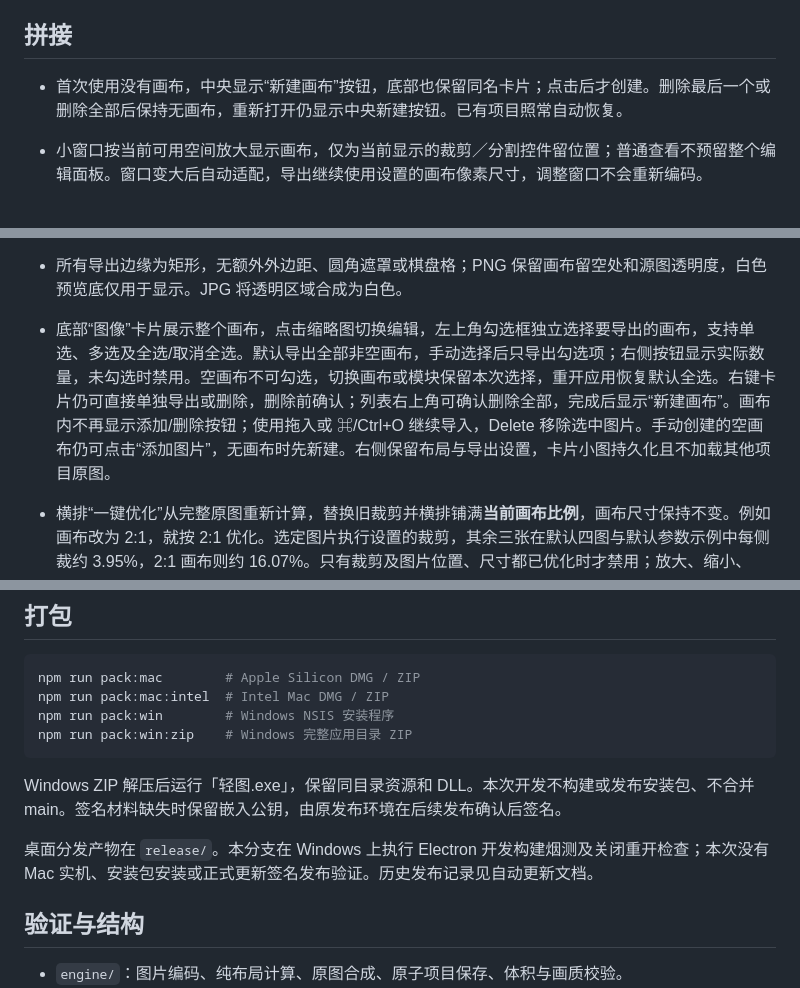
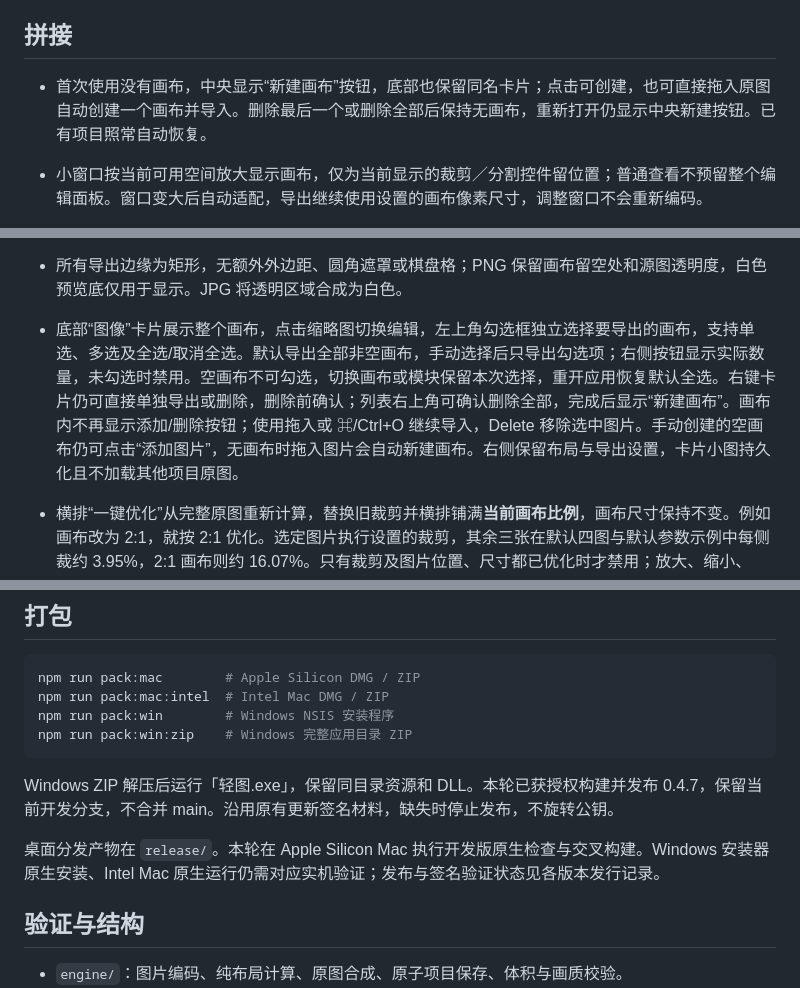
Before and after one commit to a1meon/qingtu, a Markdown page: qingtu/README.md, 3 parts joined by grey strips. Rendered like a GitHub page.

Commit message:
Release 0.4.7 with automatic drop canvas creation and numeric crop buttons

````diff
--- a/qingtu/README.md
+++ b/qingtu/README.md
@@ -19,7 +19,7 @@ Mac / Windows 本地图片压缩与拼接工具。拖入图片，设置大小或
 
 ## 拼接
 
-- 首次使用没有画布，中央显示“新建画布”按钮，底部也保留同名卡片；点击后才创建。删除最后一个或删除全部后保持无画布，重新打开仍显示中央新建按钮。已有项目照常自动恢复。
+- 首次使用没有画布，中央显示“新建画布”按钮，底部也保留同名卡片；点击可创建，也可直接拖入原图自动创建一个画布并导入。删除最后一个或删除全部后保持无画布，重新打开仍显示中央新建按钮。已有项目照常自动恢复。
 
 - 小窗口按当前可用空间放大显示画布，仅为当前显示的裁剪／分割控件留位置；普通查看不预留整个编辑面板。窗口变大后自动适配，导出继续使用设置的画布像素尺寸，调整窗口不会重新编码。
 
@@ -33,7 +33,7 @@ Mac / Windows 本地图片压缩与拼接工具。拖入图片，设置大小或
 - 横排、宫格、竖排首次进入时自动排列并贴合内容；手动指定过画布时，在该画布内等比排列。横排等高、竖排等宽；宫格每行等高、各行同宽，无空格或空洞，无法容纳时提示调整，不自动裁切图片。四种布局分别自动记住最后的**画布尺寸、图片位置和尺寸**，切回时恢复，点击当前布局不重排；自由首次保留当前变换。每次导入也会按各布局自己的相对位置重新贴合已访问的布局，避免切回后遗漏新图。裁剪与顺序仍由项目共用。
 - 横排、竖排、宫格中直接拖动图片换序，显示轻量目标框；换序保留横排图片的裁剪、尺寸与原始导入顺序记录，不重置编辑。自由布局中拖动是移动，保留吸附。四种布局均支持四角与四边共八个缩放手柄，默认等比；按住 Shift 可独立调节宽高。画布高度保持固定，上下超出部分由画布裁切。缩放默认吸附到画布边缘、其他图片边缘和中心线，显示轻量辅助线；吸附不改变默认等比规则。画布外以 22% 透明度显示，选中框在前景；淡显、选中框和手柄都不进入导出。
 - 所有导出边缘为矩形，无额外外边距、圆角遮罩或棋盘格；PNG 保留画布留空处和源图透明度，白色预览底仅用于显示。JPG 将透明区域合成为白色。
-- 底部“图像”卡片展示整个画布，点击缩略图切换编辑，左上角勾选框独立选择要导出的画布，支持单选、多选及全选/取消全选。默认导出全部非空画布，手动选择后只导出勾选项；右侧按钮显示实际数量，未勾选时禁用。空画布不可勾选，切换画布或模块保留本次选择，重开应用恢复默认全选。右键卡片仍可直接单独导出或删除，删除前确认；列表右上角可确认删除全部，完成后显示“新建画布”。画布内不再显示添加/删除按钮；使用拖入或 ⌘/Ctrl+O 继续导入，Delete 移除选中图片。手动创建的空画布仍可点击“添加图片”，无画布时先新建。右侧保留布局与导出设置，卡片小图持久化且不加载其他项目原图。
+- 底部“图像”卡片展示整个画布，点击缩略图切换编辑，左上角勾选框独立选择要导出的画布，支持单选、多选及全选/取消全选。默认导出全部非空画布，手动选择后只导出勾选项；右侧按钮显示实际数量，未勾选时禁用。空画布不可勾选，切换画布或模块保留本次选择，重开应用恢复默认全选。右键卡片仍可直接单独导出或删除，删除前确认；列表右上角可确认删除全部，完成后显示“新建画布”。画布内不再显示添加/删除按钮；使用拖入或 ⌘/Ctrl+O 继续导入，Delete 移除选中图片。手动创建的空画布仍可点击“添加图片”，无画布时拖入图片会自动新建画布。右侧保留布局与导出设置，卡片小图持久化且不加载其他项目原图。
 - 横排“一键优化”从完整原图重新计算，替换旧裁剪并横排铺满**当前画布比例**，画布尺寸保持不变。例如画布改为 2:1，就按 2:1 优化。选定图片执行设置的裁剪，其余三张在默认四图与默认参数示例中每侧裁约 3.95%，2:1 画布则约 16.07%。只有裁剪及图片位置、尺寸都已优化时才禁用；放大、缩小、Shift 拉伸或移动后可再次优化。非横排、无效画布或无法裁剪铺满时仍禁用；参数下拉仍可打开，修改后可重新优化。
 - 画布右上角仅放置各自有背景的重置与“一键优化”，优化位于最右侧，采用简洁的向内收拢线条图标。优化弹窗显示真实裁剪、保存、布局预览阶段；保存与清晰布局预览完成后弹窗直接关闭，即可继续编辑，体积在后台计算。MB 就绪后显示真实文件大小，导出等待实际编码并验证上限。处理中关闭为禁用浅灰色，失败关闭为白底中性色并保留错误。重置先确认，确认按钮沿用主按钮蓝色，取消为白底。右侧布局依次为横排、宫格、竖排、自由。
 - 选中图片，上方显示“裁剪／分割”。双击、右键编辑也打开同一套下方控件，不再弹出可拖动编辑窗。裁剪直接拖动图片四边及四个角，保留原图像素数值，下方滑块控制当前边并可拖回 0 恢复内容；下方按“左／联动／右”和“上／联动／下”排列。左右默认联动，上下默认独立，已有明确设置保留；仅高亮当前编辑方向组，当前组开启联动后两侧按钮同时选中，同步裁剪；切换方向不改变另一组的联动设置。裁剪编辑框在图片下方居中，靠近窗口边缘时保持可见。向外拖可恢复可用原图，四边裁剪可以同时保留。横排裁剪拖动时实时保持图片显示高度、排紧横排，同步更新自动画布宽度和尺寸显示，宽度仍受 2.5:1 上限约束；手动画布保持尺寸。拖动时固定视图缩放和画布原点，避免预览自动适配造成指针跳动。角点分别遵守左右、上下联动；裁剪默认吸附画布边缘、其他图片边缘和中心线，以及完整原图边界。关联按图片保存，纯设置变更复用编码结果。未编辑图片左右各预填 50 px，未修改不应用；直接拖动从实际裁剪开始，不带入预填值。首次切换到上下边会清掉未应用的左右预填。松手或数值修改后自动保存；拖动中 Escape 取消本次拖动，平时点击控件外或 Escape 关闭，正常退出会保存未松手的最新裁剪；重置清除该图四边裁剪。
@@ -108,9 +108,9 @@ npm run pack:win        # Windows NSIS 安装程序
 npm run pack:win:zip    # Windows 完整应用目录 ZIP
 ```
 
-Windows ZIP 解压后运行「轻图.exe」，保留同目录资源和 DLL。本次开发不构建或发布安装包、不合并 main。签名材料缺失时保留嵌入公钥，由原发布环境在后续发布确认后签名。
+Windows ZIP 解压后运行「轻图.exe」，保留同目录资源和 DLL。本轮已获授权构建并发布 0.4.7，保留当前开发分支，不合并 main。沿用原有更新签名材料，缺失时停止发布，不旋转公钥。
 
-桌面分发产物在 `release/`。本分支在 Windows 上执行 Electron 开发构建烟测及关闭重开检查；本次没有 Mac 实机、安装包安装或正式更新签名发布验证。历史发布记录见自动更新文档。
+桌面分发产物在 `release/`。本轮在 Apple Silicon Mac 执行开发版原生检查与交叉构建。Windows 安装器原生安装、Intel Mac 原生运行仍需对应实机验证；发布与签名验证状态见各版本发行记录。
 
 ## 验证与结构
 
````
Also changed, not shown: qingtu/AGENTS.md (+2 -0 lines), qingtu/docs/portrait-workflow.md (+8 -0 lines), qingtu/docs/release-0.4.7.md (added, +16 -0 lines), qingtu/docs/portrait-workflow-validation/numeric-special-crops.png (added), 9 other files.
